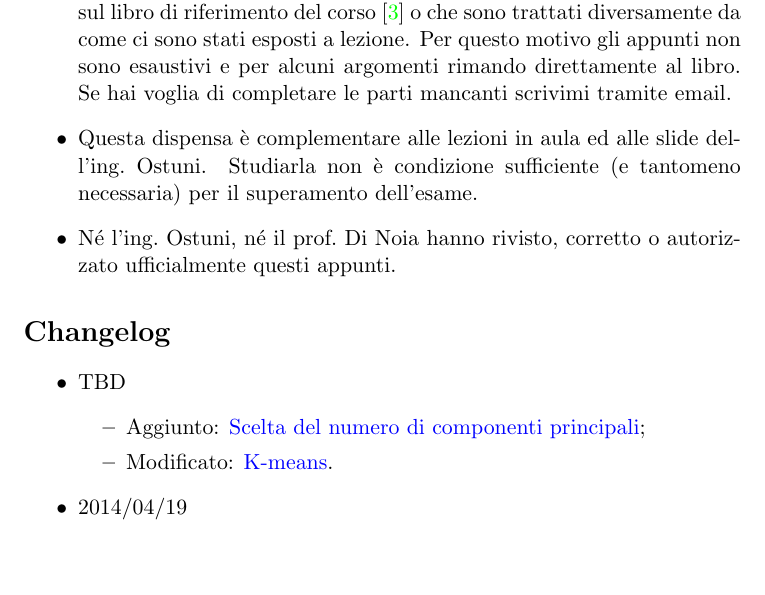
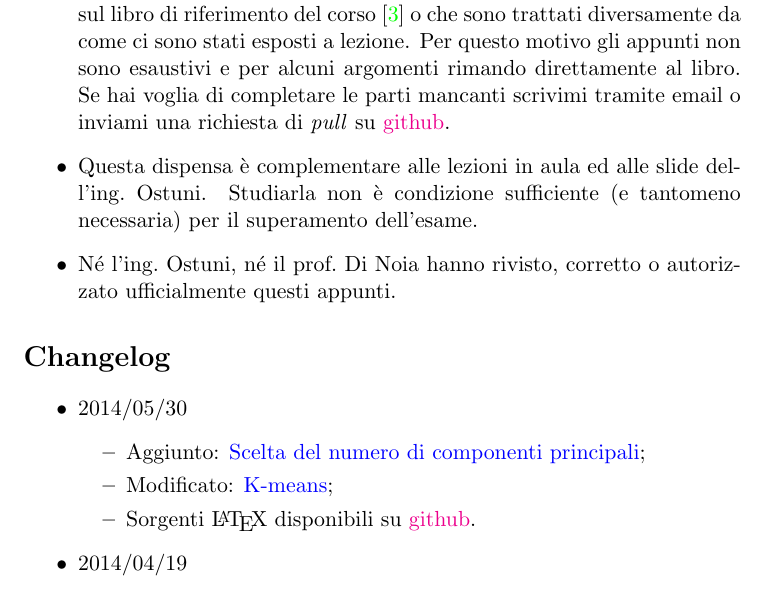
Before and after one commit to mauriziodimatteo/appunti-machine-learning, a LaTeX document (Appunti di Machine Learning.tex, which reads include/premessa.tex): part of page 4 of 75, cut so that both start at the same text, the shorter picture padded with empty space. Compiled offline with pdfLaTeX.

Commit message:
Release del 30-05-2014

```diff
--- a/include/premessa.tex
+++ b/include/premessa.tex
@@ -4,7 +4,7 @@
 
 \item Ho fatto del mio meglio, ma non posso garantire che siano privi di imprecisioni teoriche e strafalcioni. Se ne trovi scrivimi all'indirizzo email in copertina.
 
-\item Il loro scopo principale è coprire gli argomenti che non sono trattati sul libro di riferimento del corso~\cite{AIMA} o che sono trattati diversamente da come ci sono stati esposti a lezione. Per questo motivo gli appunti non sono esaustivi e per alcuni argomenti rimando direttamente al libro. Se hai voglia di completare le parti mancanti scrivimi tramite email.
+\item Il loro scopo principale è coprire gli argomenti che non sono trattati sul libro di riferimento del corso~\cite{AIMA} o che sono trattati diversamente da come ci sono stati esposti a lezione. Per questo motivo gli appunti non sono esaustivi e per alcuni argomenti rimando direttamente al libro. Se hai voglia di completare le parti mancanti scrivimi tramite email o inviami una richiesta di \emph{pull} su \href{https://github.com/dimatteomaurizio/appunti-machine-learning}{github}.
 
 \item Questa dispensa è complementare alle lezioni in aula ed alle slide dell'ing.\@  Ostuni. Studiarla non è condizione sufficiente (e tantomeno necessaria) per il superamento dell'esame.
 
@@ -15,10 +15,11 @@
 
 \begin{itemize}
 
-    \item TBD
+    \item 2014/05/30
     \begin{itemize}
     \item Aggiunto: \nameref{scelta-p};
-    \item Modificato: \nameref{sec:k-means}.
+    \item Modificato: \nameref{sec:k-means};
+    \item Sorgenti \LaTeX~disponibili su \href{https://github.com/dimatteomaurizio/appunti-machine-learning}{github}.
     \end{itemize}
 
      \item 2014/04/19
```
Also changed, not shown: Appunti di Machine Learning.tex (line endings or trailing spaces), PDF/2014:05:30 - Appunti di Machine Learning.pdf (added).
